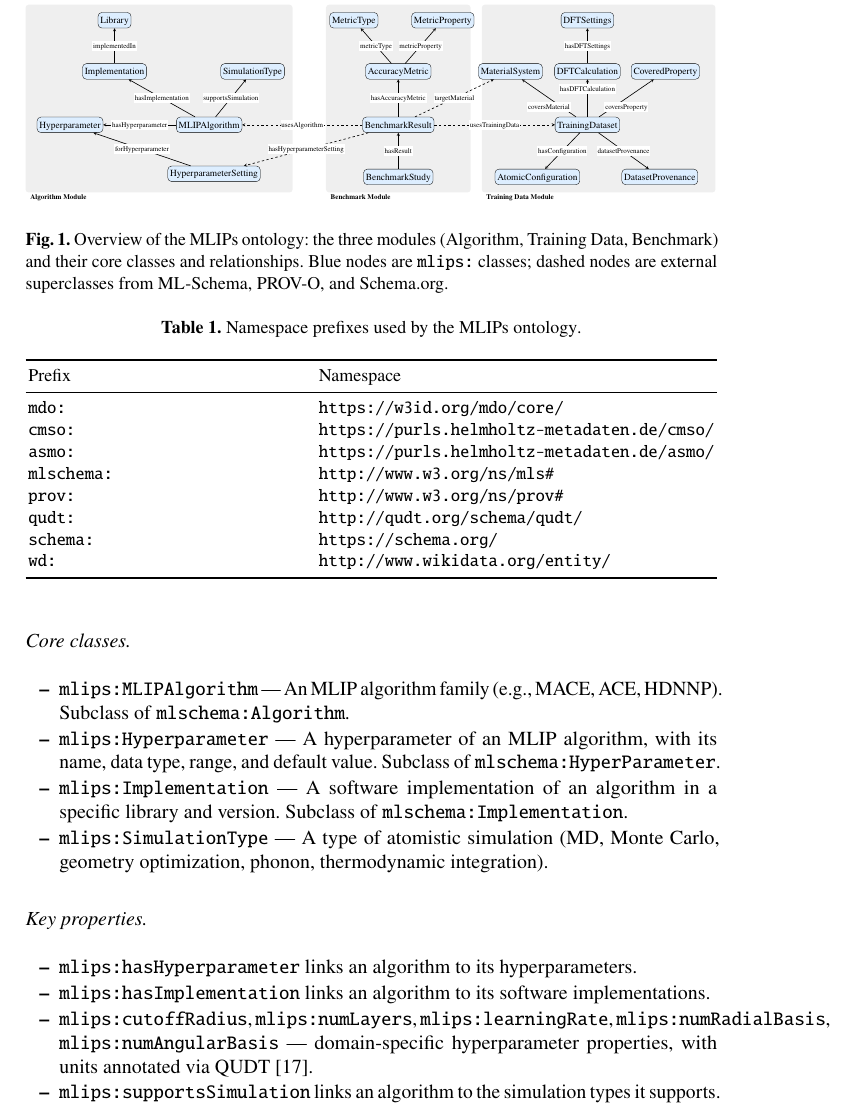
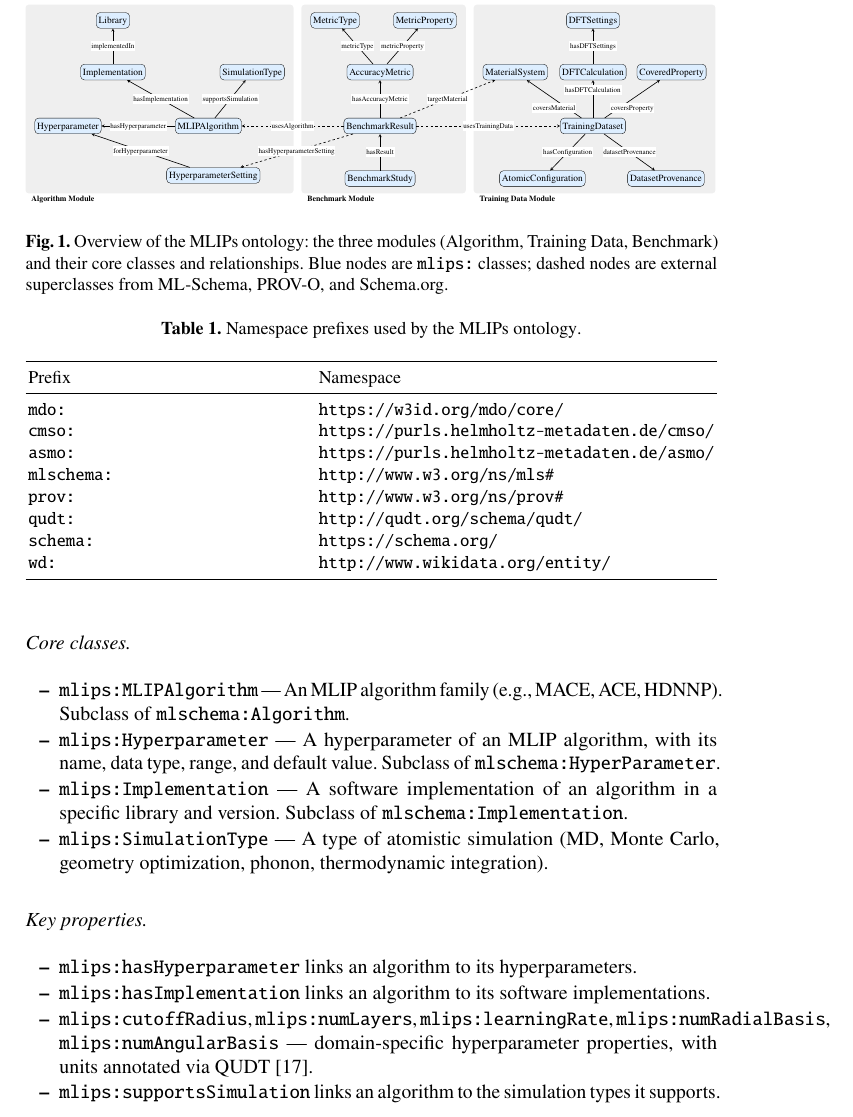
Before and after one commit to danielhz/mlips-ontology, a LaTeX paper (main.tex, which reads artifacts/figures/mlips-overview.tex): part of page 6 of 17, cut so that both start at the same text. Compiled offline with pdfLaTeX.

Commit message:
Precise box layout with uniform padding and 1em gaps
Measured actual node widths to compute exact box boundaries.
Inner bounding boxes centered in outer boxes with uniform padding
(0.40cm) on all sides and 1em (0.35cm) gaps between modules.
All node positions shifted to match. Box colors unified to EFEFEF.

```diff
--- a/artifacts/figures/mlips-overview.tex
+++ b/artifacts/figures/mlips-overview.tex
@@ -25,40 +25,40 @@
 % \definecolor{trainfill}{HTML}{C7E9C0}
 % \definecolor{benchfill}{HTML}{FDD0A2}
 
-  % Module boxes — unified height, 0.5cm gaps between modules
-  % cluster_algorithm (x: 0.50 → 12.50)
-  \fill[algofill, rounded corners=4pt] (0.50,2.06) rectangle (12.50,10.50);
-  \node[anchor=north west, font=\small\bfseries] at (0.60,2.06) {Algorithm Module};
+  % Module boxes — uniform padding p=0.40cm, gap g=0.35cm (1em)
+  % cluster_algorithm (0.00 → 11.93)
+  \fill[algofill, rounded corners=4pt] (0.00,2.10) rectangle (11.93,10.50);
+  \node[anchor=north west, font=\normalsize\bfseries] at (0.15,2.10) {Algorithm Module};
 
-  % cluster_benchmark (x: 14.00 → 20.50)
-  \fill[benchfill, rounded corners=4pt] (14.00,2.06) rectangle (20.50,10.50);
-  \node[anchor=north west, font=\small\bfseries] at (14.10,2.06) {Benchmark Module};
+  % cluster_benchmark (12.28 → 19.60)
+  \fill[benchfill, rounded corners=4pt] (12.28,2.10) rectangle (19.60,10.50);
+  \node[anchor=north west, font=\normalsize\bfseries] at (12.43,2.10) {Benchmark Module};
 
-  % cluster_training (x: 21.00 → 31.50)
-  \fill[trainfill, rounded corners=4pt] (21.00,2.06) rectangle (31.50,10.50);
-  \node[anchor=north west, font=\small\bfseries] at (21.10,2.06) {Training Data Module};
+  % cluster_training (19.95 → 30.71)
+  \fill[trainfill, rounded corners=4pt] (19.95,2.10) rectangle (30.71,10.50);
+  \node[anchor=north west, font=\normalsize\bfseries] at (20.10,2.10) {Training Data Module};
 
-  % Algorithm module nodes
-  \node[class] (MLIPAlgorithm) at (8.75,5.10) {MLIPAlgorithm};
-  \node[class] (Hyperparameter) at (2.50,5.10) {Hyperparameter};
-  \node[class] (HyperparameterSetting) at (8.97,2.90) {HyperparameterSetting};
-  \node[class] (Implementation) at (4.50,7.50) {Implementation};
-  \node[class] (Library) at (4.50,9.80) {Library};
-  \node[class] (SimulationType) at (10.70,7.50) {SimulationType};
-  % Training Data module nodes
-  \node[class] (TrainingDataset) at (25.75,5.10) {TrainingDataset};
-  \node[class] (DFTCalculation) at (25.75,7.50) {DFTCalculation};
-  \node[class] (DFTSettings) at (25.75,9.80) {DFTSettings};
-  \node[class] (MaterialSystem) at (22.29,7.50) {MaterialSystem};
-  \node[class] (CoveredProperty) at (29.25,7.50) {CoveredProperty};
-  \node[class] (AtomicConfiguration) at (23.50,2.76) {AtomicConfiguration};
-  \node[class] (DatasetProvenance) at (29.00,2.76) {DatasetProvenance};
-  % Benchmark module nodes
-  \node[class] (BenchmarkStudy) at (17.25,2.76) {BenchmarkStudy};
-  \node[class] (BenchmarkResult) at (17.25,5.10) {BenchmarkResult};
-  \node[class] (AccuracyMetric) at (17.25,7.50) {AccuracyMetric};
-  \node[class] (MetricType) at (15.25,9.80) {MetricType};
-  \node[class] (MetricProperty) at (19.25,9.80) {MetricProperty};
+  % Algorithm module nodes (shifted -0.61)
+  \node[class] (MLIPAlgorithm) at (8.14,5.10) {MLIPAlgorithm};
+  \node[class] (Hyperparameter) at (1.89,5.10) {Hyperparameter};
+  \node[class] (HyperparameterSetting) at (8.36,2.90) {HyperparameterSetting};
+  \node[class] (Implementation) at (3.89,7.50) {Implementation};
+  \node[class] (Library) at (3.89,9.80) {Library};
+  \node[class] (SimulationType) at (10.09,7.50) {SimulationType};
+  % Training Data module nodes (shifted -0.49)
+  \node[class] (TrainingDataset) at (25.26,5.10) {TrainingDataset};
+  \node[class] (DFTCalculation) at (25.26,7.50) {DFTCalculation};
+  \node[class] (DFTSettings) at (25.26,9.80) {DFTSettings};
+  \node[class] (MaterialSystem) at (21.80,7.50) {MaterialSystem};
+  \node[class] (CoveredProperty) at (28.76,7.50) {CoveredProperty};
+  \node[class] (AtomicConfiguration) at (23.01,2.76) {AtomicConfiguration};
+  \node[class] (DatasetProvenance) at (28.51,2.76) {DatasetProvenance};
+  % Benchmark module nodes (shifted -1.47)
+  \node[class] (BenchmarkStudy) at (15.78,2.76) {BenchmarkStudy};
+  \node[class] (BenchmarkResult) at (15.78,5.10) {BenchmarkResult};
+  \node[class] (AccuracyMetric) at (15.78,7.50) {AccuracyMetric};
+  \node[class] (MetricType) at (13.78,9.80) {MetricType};
+  \node[class] (MetricProperty) at (17.78,9.80) {MetricProperty};
 
   % Edges
   \draw[edge] (MLIPAlgorithm) -- node[edgelabel, pos=0.5] {hasHyperparameter} (Hyperparameter);
```
Also changed, not shown: artifacts/figures/mlips-overview.tex (6 more changed lines).
